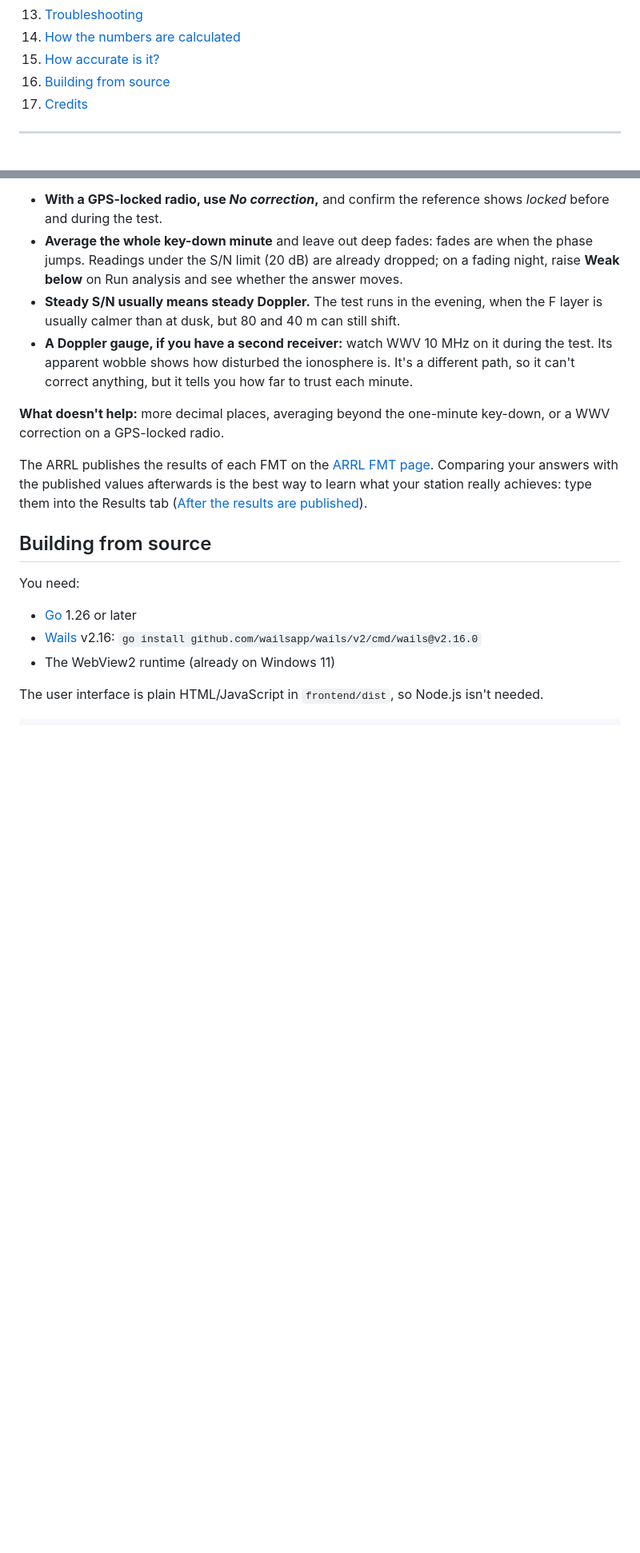
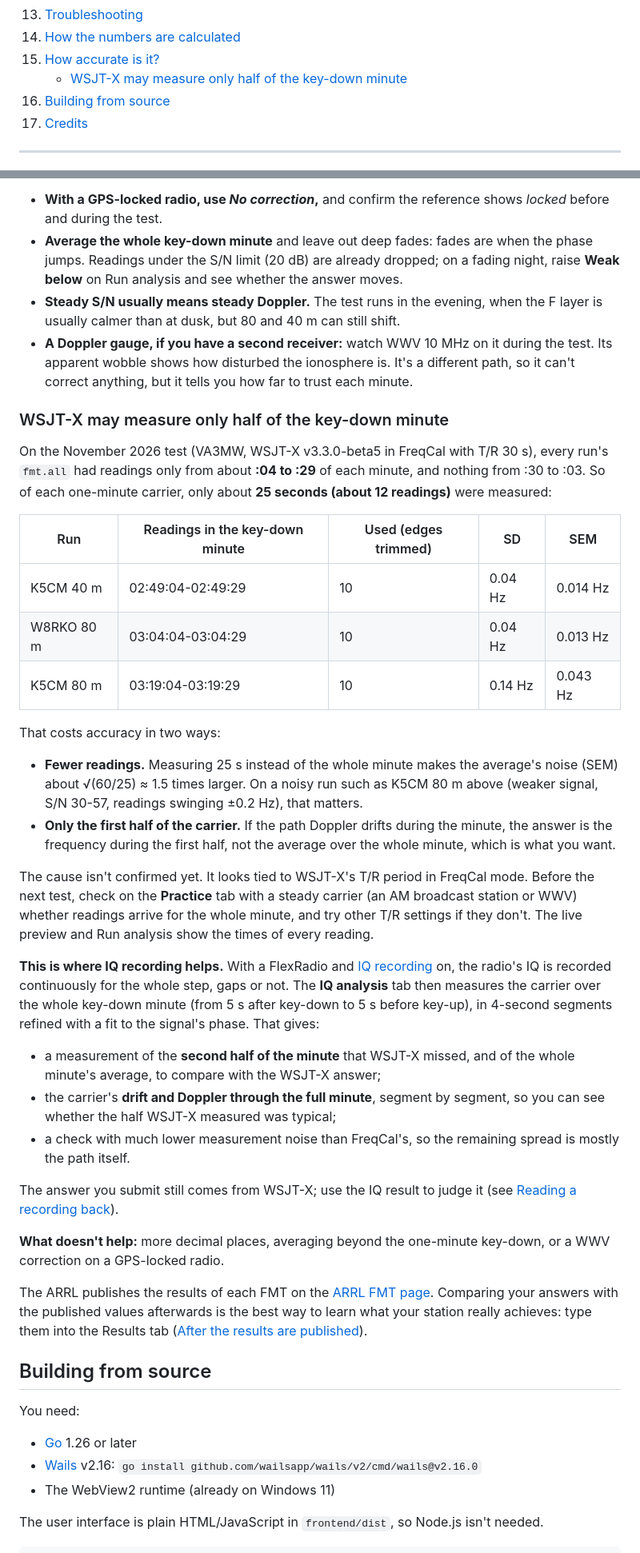
Before and after one commit to va3mw/FMTAssistant, a Markdown page: README.md, 2 parts joined by grey strips. Shown at 80% size. Drawn GitHub-style; blank space fills up the shorter version.

Commit message:
README: WSJT-X measured only half of each key-down minute
On the November 2026 test, fmt.all had readings only from about :04 to :29
of each minute (WSJT-X v3.3.0-beta5, FreqCal, T/R 30 s), so about 25 s of
each carrier was measured. Document the runs, what it costs (SEM about
1.5x larger, and only the first half of any Doppler drift), how to check
for it on the Practice tab, and how IQ recording covers the whole minute.

Co-Authored-By: Claude Opus 5.5 <noreply@anthropic.com>
Claude-Session: https://claude.ai/code/session_01Rmhd37tMy793WMbEZfDFFj

```diff
--- a/README.md
+++ b/README.md
@@ -86,6 +86,7 @@ for the minute-by-minute version. The rest of this README explains each step.
 13. [Troubleshooting](#troubleshooting)
 14. [How the numbers are calculated](#how-the-numbers-are-calculated)
 15. [How accurate is it?](#how-accurate-is-it)
+    - [WSJT-X may measure only half of the key-down minute](#wsjt-x-may-measure-only-half-of-the-key-down-minute)
 16. [Building from source](#building-from-source)
 17. [Credits](#credits)
 
@@ -1056,6 +1060,50 @@ scatter was about 6 ppb from second to second, averaging down to about 0.5 ppb o
   test. Its apparent wobble shows how disturbed the ionosphere is. It's a different
   path, so it can't correct anything, but it tells you how far to trust each minute.
 
+### WSJT-X may measure only half of the key-down minute
+
+On the November 2026 test (VA3MW, WSJT-X v3.3.0-beta5 in FreqCal with T/R 30 s),
+every run's `fmt.all` had readings only from about **:04 to :29** of each minute,
+and nothing from :30 to :03. So of each one-minute carrier, only about **25 seconds
+(about 12 readings)** were measured:
+
+| Run | Readings in the key-down minute | Used (edges trimmed) | SD | SEM |
+|---|---|---|---|---|
+| K5CM 40 m | 02:49:04-02:49:29 | 10 | 0.04 Hz | 0.014 Hz |
+| W8RKO 80 m | 03:04:04-03:04:29 | 10 | 0.04 Hz | 0.013 Hz |
+| K5CM 80 m | 03:19:04-03:19:29 | 10 | 0.14 Hz | 0.043 Hz |
+
+That costs accuracy in two ways:
+
+- **Fewer readings.** Measuring 25 s instead of the whole minute makes the average's
+  noise (SEM) about √(60/25) ≈ 1.5 times larger. On a noisy run such as K5CM 80 m
+  above (weaker signal, S/N 30-57, readings swinging ±0.2 Hz), that matters.
+- **Only the first half of the carrier.** If the path Doppler drifts during the
+  minute, the answer is the frequency during the first half, not the average over
+  the whole minute, which is what you want.
+
+The cause isn't confirmed yet. It looks tied to WSJT-X's T/R period in FreqCal mode.
+Before the next test, check on the **Practice** tab with a steady carrier (an AM
+broadcast station or WWV) whether readings arrive for the whole minute, and try other
+T/R settings if they don't. The live preview and Run analysis show the times of every
+reading.
+
+**This is where IQ recording helps.** With a FlexRadio and [IQ recording](#iq-recording-optional-for-analysis-later)
+on, the radio's IQ is recorded continuously for the whole step, gaps or not. The
+**IQ analysis** tab then measures the carrier over the whole key-down minute (from
+5 s after key-down to 5 s before key-up), in 4-second segments refined with a fit
+to the signal's phase. That gives:
+
+- a measurement of the **second half of the minute** that WSJT-X missed, and of the
+  whole minute's average, to compare with the WSJT-X answer;
+- the carrier's **drift and Doppler through the full minute**, segment by segment, so
+  you can see whether the half WSJT-X measured was typical;
+- a check with much lower measurement noise than FreqCal's, so the remaining spread is
+  mostly the path itself.
+
+The answer you submit still comes from WSJT-X; use the IQ result to judge it (see
+[Reading a recording back](#iq-recording-optional-for-analysis-later)).
+
 **What doesn't help:** more decimal places, averaging beyond the one-minute key-down,
 or a WWV correction on a GPS-locked radio.
 
```
Also changed, not shown: other parts of README.md (+3 -0 lines).
